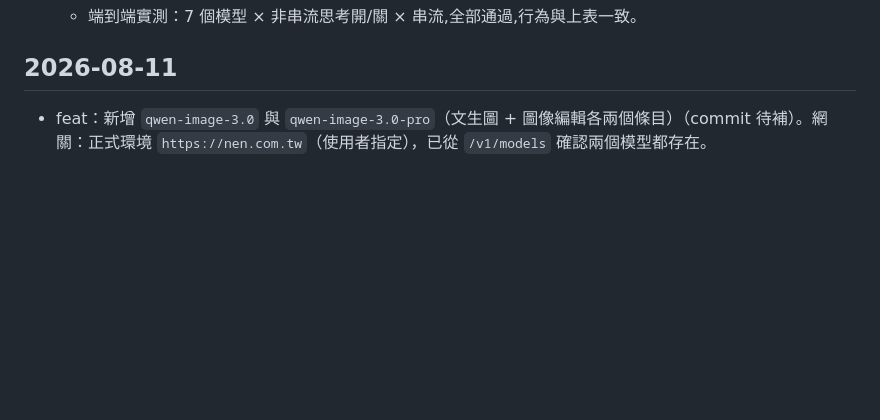
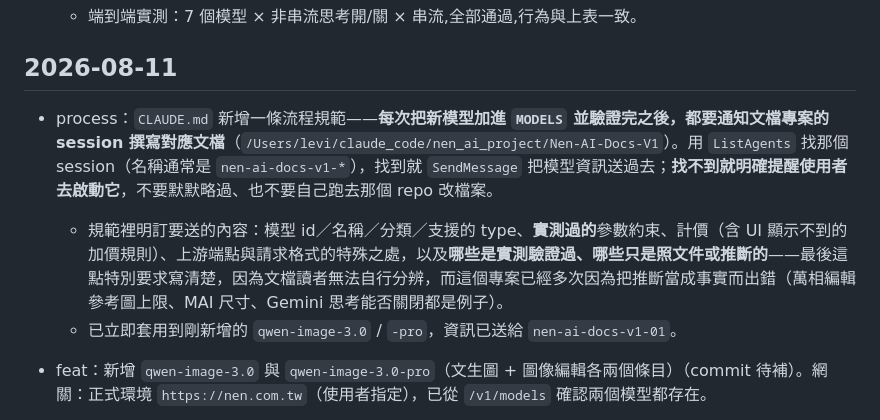
Before and after one commit to levilan/alibaba-model-demo, a Markdown page: update.md, the part around the change. Drawn GitHub-style; blank space fills up the shorter version.

Commit message:
process: 新增模型後必須通知文檔 session 撰寫文檔
CLAUDE.md 新增流程規範：每次把新模型加進 MODELS 並驗證完之後，都要
通知文檔專案的 session（/Users/levi/claude_code/nen_ai_project/
Nen-AI-Docs-V1）撰寫對應文檔。

用 ListAgents 找那個 session（名稱通常是 nen-ai-docs-v1-*），找到就
SendMessage 把模型資訊送過去；找不到就明確提醒使用者去啟動它，不要
默默略過、也不要自己跑去那個 repo 改檔案。

規範明訂要送的內容包含實測過的參數約束、計價（含 UI 顯示不到的加價
規則）、上游端點特殊之處，以及哪些是實測驗證過、哪些只是照文件或推斷
的——最後這點特別要求，因為文檔讀者無法自行分辨，而這個專案已多次因為
把推斷當成事實而出錯。

已立即套用到剛新增的 qwen-image-3.0 / -pro。

Co-Authored-By: Claude Opus 5 (1M context) <noreply@anthropic.com>

```diff
--- a/update.md
+++ b/update.md
@@ -130,6 +130,10 @@
   - 端到端實測：7 個模型 × 非串流思考開/關 × 串流,全部通過,行為與上表一致。
 
 ## 2026-08-11
+
+- process：`CLAUDE.md` 新增一條流程規範——**每次把新模型加進 `MODELS` 並驗證完之後，都要通知文檔專案的 session 撰寫對應文檔**（`/Users/levi/claude_code/nen_ai_project/Nen-AI-Docs-V1`）。用 `ListAgents` 找那個 session（名稱通常是 `nen-ai-docs-v1-*`），找到就 `SendMessage` 把模型資訊送過去；**找不到就明確提醒使用者去啟動它**，不要默默略過、也不要自己跑去那個 repo 改檔案。
+  - 規範裡明訂要送的內容：模型 id／名稱／分類／支援的 type、**實測過的**參數約束、計價（含 UI 顯示不到的加價規則）、上游端點與請求格式的特殊之處，以及**哪些是實測驗證過、哪些只是照文件或推斷的**——最後這點特別要求寫清楚，因為文檔讀者無法自行分辨，而這個專案已經多次因為把推斷當成事實而出錯（萬相編輯參考圖上限、MAI 尺寸、Gemini 思考能否關閉都是例子）。
+  - 已立即套用到剛新增的 `qwen-image-3.0` / `-pro`，資訊已送給 `nen-ai-docs-v1-01`。
 
 - feat：新增 `qwen-image-3.0` 與 `qwen-image-3.0-pro`（文生圖 + 圖像編輯各兩個條目）（commit 待補）。網關：正式環境 `https://nen.com.tw`（使用者指定），已從 `/v1/models` 確認兩個模型都存在。
   - **尺寸是面積約束、不是固定枚舉**：總像素 262,144（512×512）～ 6,553,600（2560×2560），格式必須 `寬*高`。上下界都實測驗過（`511*511`、`2561*2561` 被拒，`1024*1024`／`1280*720`／`2048*2048` 能產圖）。錯誤訊息寫「for **t2i** requests」——實測 i2i 送 `size=10*10` 照樣成功，i2i 不套用這條。
```
